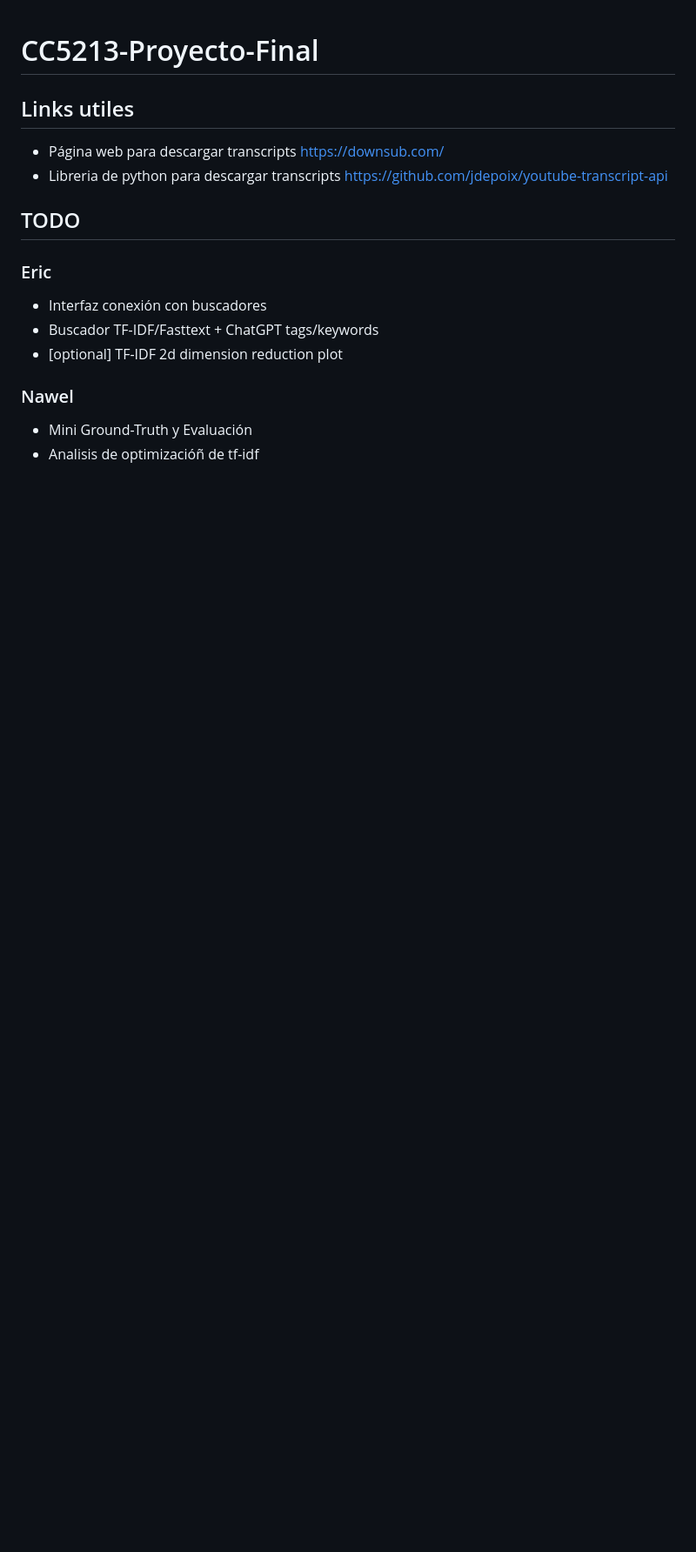
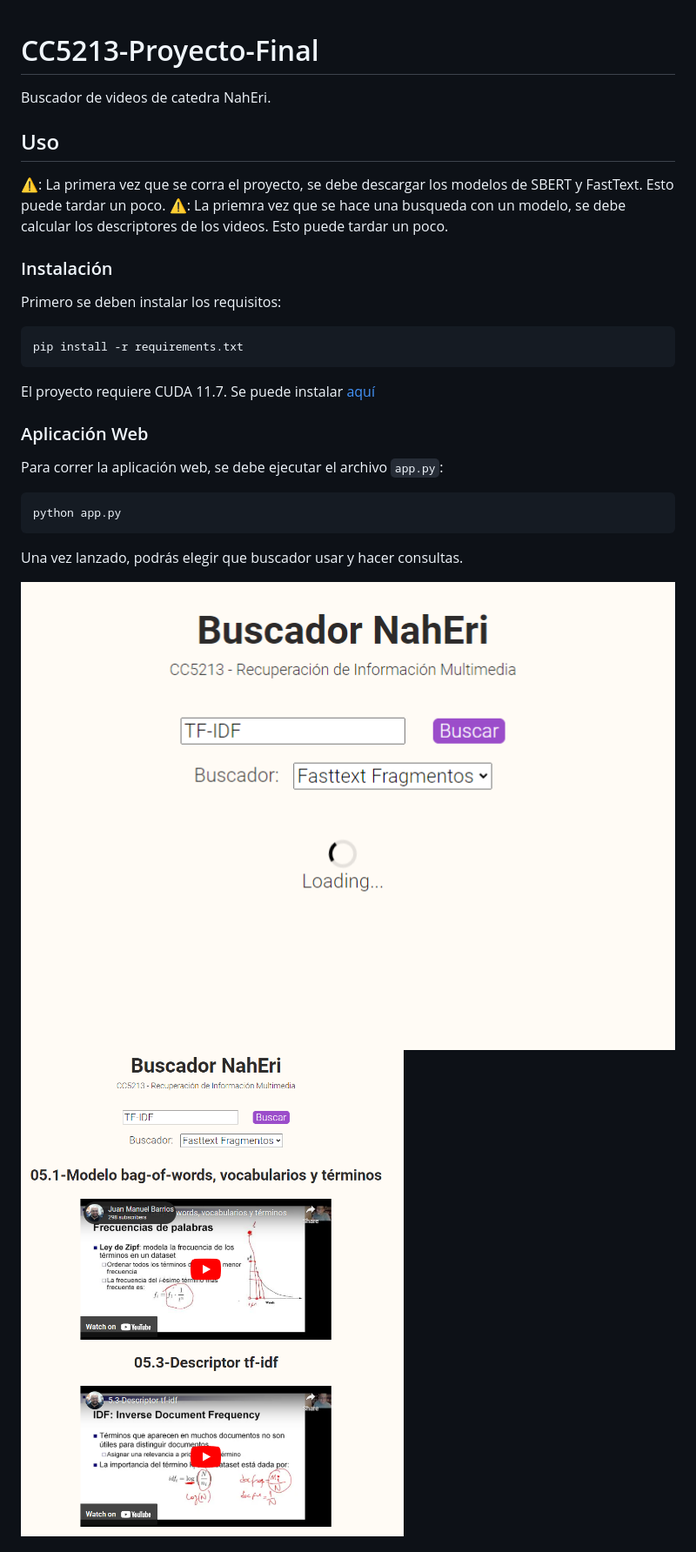
Before and after one commit to Nyveon/CC5213-Proyecto-Final, a Markdown page: README.md, the part around the change printed below. Shown: that part at 87% size. Drawn GitHub-style; pictures changed too: static/images/image1.png (added), static/images/image2.png (added); blank space fills up the shorter version.

Commit message:
Agrega documentación al proyecto entero

````diff
--- a/README.md
+++ b/README.md
@@ -1,19 +1,32 @@
 # CC5213-Proyecto-Final
 
-## Links utiles
+Buscador de videos de catedra NahEri.
 
-- Página web para descargar transcripts <https://downsub.com/>
-- Libreria de python para descargar transcripts <https://github.com/jdepoix/youtube-transcript-api>
+## Uso
 
-## TODO
+⚠: La primera vez que se corra el proyecto, se debe descargar los modelos de SBERT y FastText. Esto puede tardar un poco.
+⚠: La priemra vez que se hace una busqueda con un modelo, se debe calcular los descriptores de los videos. Esto puede tardar un poco.
 
-### Eric
+### Instalación
 
-- Interfaz conexión con buscadores
-- Buscador TF-IDF/Fasttext + ChatGPT tags/keywords
-- [optional] TF-IDF 2d dimension reduction plot
+Primero se deben instalar los requisitos:
 
-### Nawel
+```bash
+pip install -r requirements.txt
+```
 
-- Mini Ground-Truth y Evaluación
-- Analisis de optimizacióñ de tf-idf
+El proyecto requiere CUDA 11.7. Se puede instalar [aquí](https://developer.nvidia.com/cuda-11-7-0-download-archive)
+
+### Aplicación Web
+
+Para correr la aplicación web, se debe ejecutar el archivo `app.py`:
+
+```bash
+python app.py
+```
+
+Una vez lanzado, podrás elegir que buscador usar y hacer consultas.
+
+![Ejemplo Buscando](static/images/image1.png)
+![Ejemplo Resultados](static/images/image2.png)
+
````
Also changed, not shown: other parts of README.md (+44 -0 lines), 3 other files.
